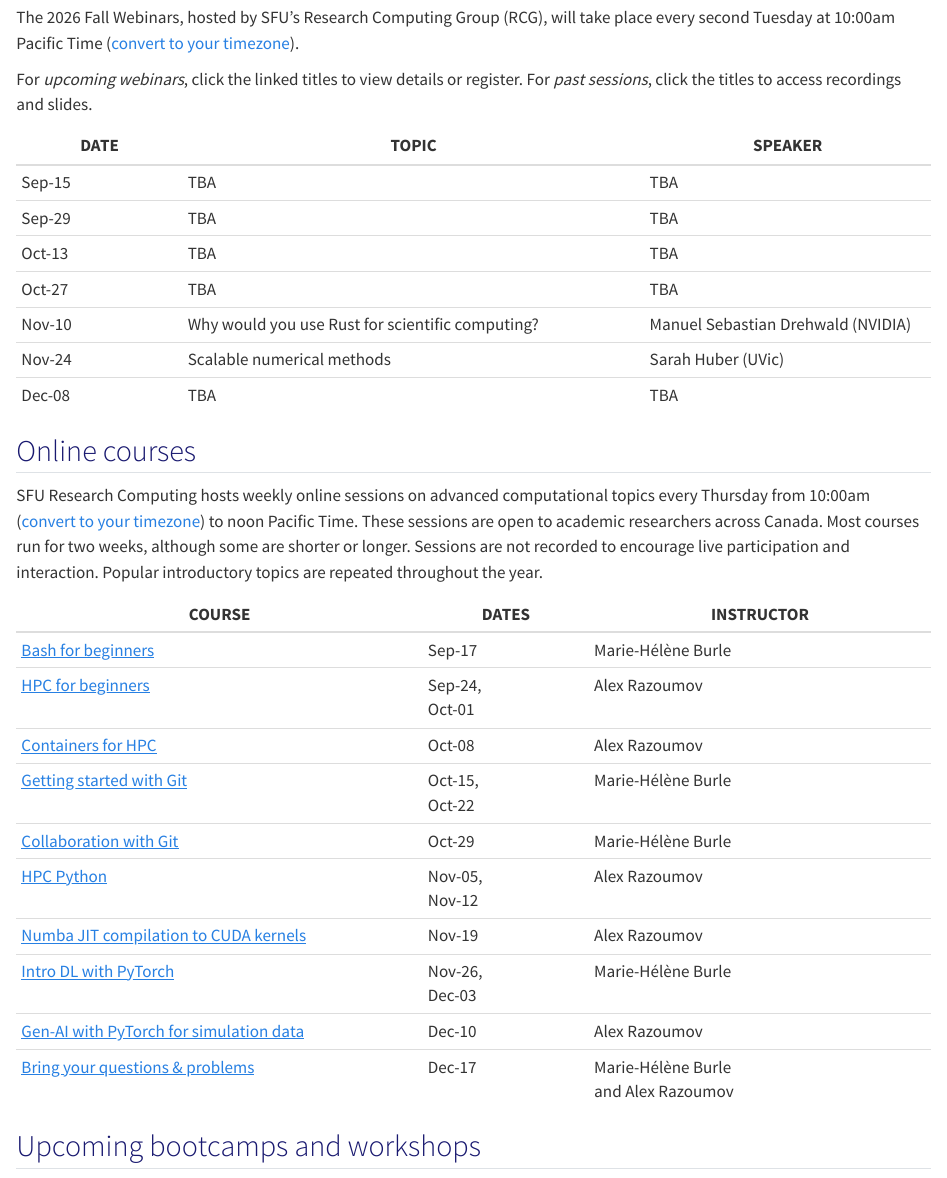
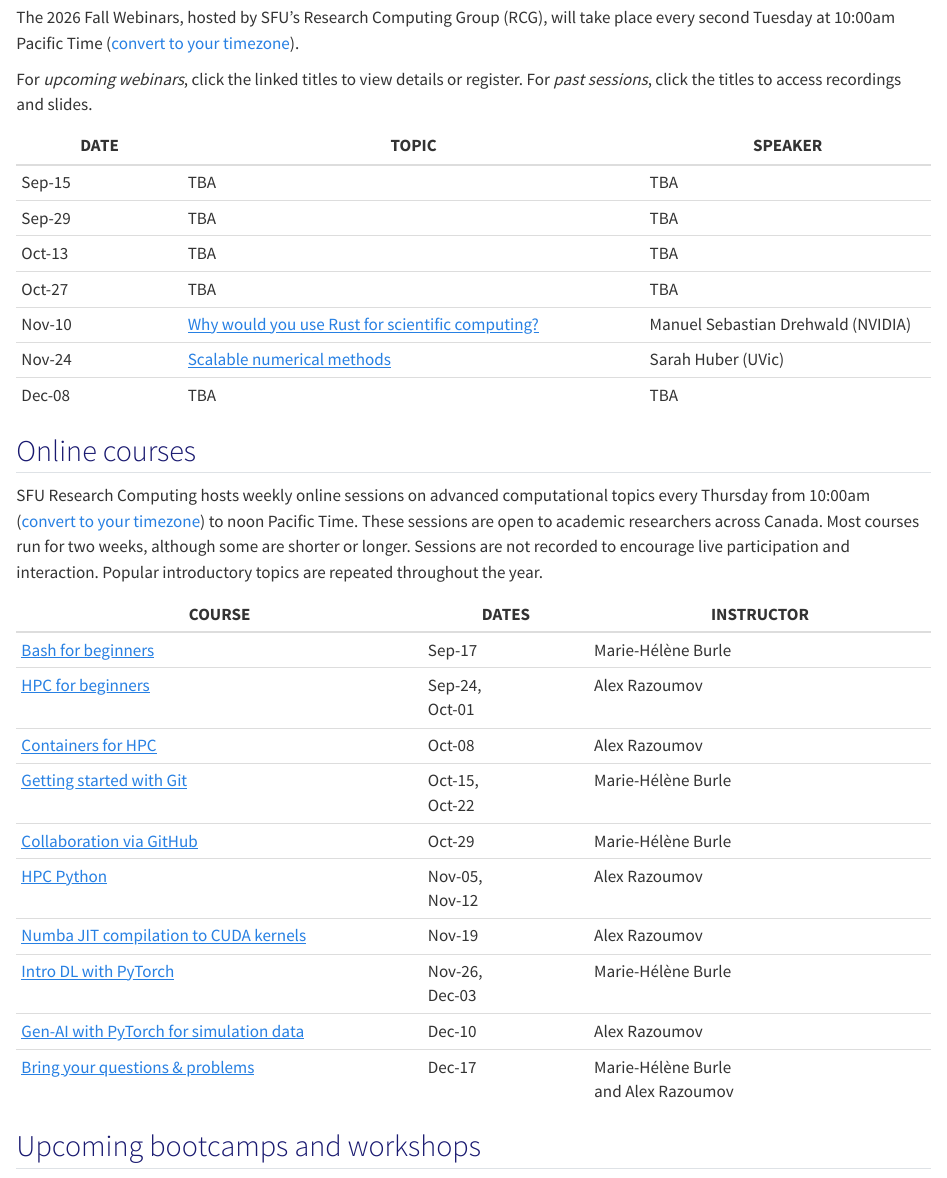
Before and after one commit to WestDRI/training, a Quarto document (calendar/fall-2026.qmd): the page in a window 1100 px wide, from 200 px down. Rendered offline with R 4.5, knitr and Pandoc in place of Quarto, with nearby package versions; the code chunks are not run, so their results and figures are left out.

Commit message:
minor edit course title + add first webinar links

```diff
--- a/calendar/fall-2026.qmd
+++ b/calendar/fall-2026.qmd
@@ -45,8 +45,8 @@ titles to access recordings and slides.
 | Sep-29 | TBA | TBA |
 | Oct-13 | TBA | TBA |
 | Oct-27 | TBA | TBA |
-| Nov-10 | Why would you use Rust for scientific computing? | Manuel Sebastian Drehwald (NVIDIA) | <!-- Marie vacation Nov-09-13 -->
-| Nov-24 | Scalable numerical methods | Sarah Huber (UVic) |
+| Nov-10 | [Why would you use Rust for scientific computing?](https://forms.gle/tYgFGUPdoPAuAbfd8) | Manuel Sebastian Drehwald (NVIDIA) | <!-- Marie vacation Nov-09-13 -->
+| Nov-24 | [Scalable numerical methods](https://forms.gle/kQpAYLdgkKAMknvXA) | Sarah Huber (UVic) |
 | Dec-08 | TBA | TBA |
 
 ## [Online courses]{#courses}
@@ -66,7 +66,7 @@ interaction. Popular introductory topics are repeated throughout the year.
 | [HPC for beginners](https://forms.gle/c5vb26hxoKaoPWpE9) | Sep-24,<br>Oct-01 | Alex Razoumov |
 | [Containers for HPC](https://forms.gle/FsBihszQehZx2vuG7) | Oct-08 | Alex Razoumov | <!-- Working with Apptainer containers -->
 | [Getting started with Git](https://forms.gle/einS6fRfNFzu8Tzn9) | Oct-15,<br>Oct-22 | Marie-Hélène Burle |
-| [Collaboration with Git](https://forms.gle/6PVS7yCVQ24dsHTG9) | Oct-29 | Marie-Hélène Burle |
+| [Collaboration via GitHub](https://forms.gle/6PVS7yCVQ24dsHTG9) | Oct-29 | Marie-Hélène Burle |
 | [HPC Python](https://forms.gle/Bsmn6fsjmR9ZobxH8) | Nov-05,<br>Nov-12 | Alex Razoumov | <!-- Marie vacation Nov-09-13, Calgary training summit Nov-04-06 -->
 | [Numba JIT compilation to CUDA kernels](https://forms.gle/ee2N4tem8jKuuKdr9) | Nov-19 | Alex Razoumov |
 | [Intro DL with PyTorch](https://forms.gle/aojynRpvB7k8jCYG8) | Nov-26,<br>Dec-03 | Marie-Hélène Burle |
```
